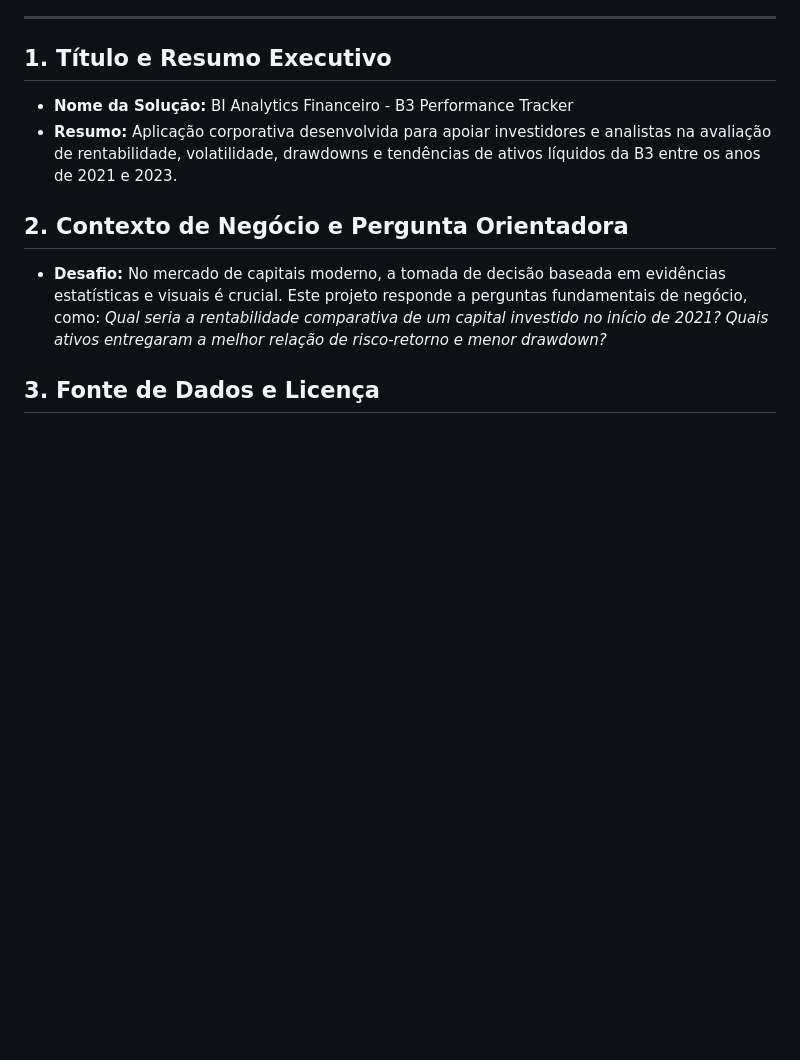
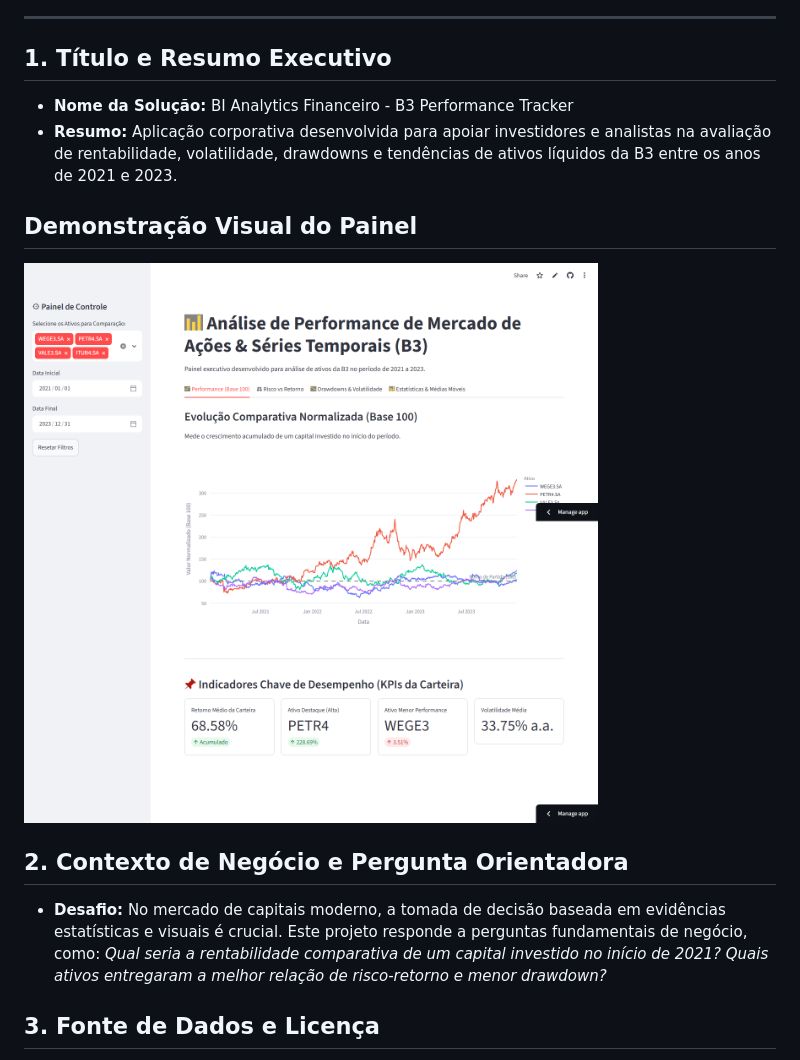
Before and after one commit to DanielMusashi79/projeto-final-acoes-b3, a Markdown page: README.md, the part around the change. Drawn GitHub-style; pictures changed too: img/dashboard.png (added); blank space fills up the shorter version.

Commit message:
adiciona captura de tela completa do dashboard no readme

```diff
--- a/README.md
+++ b/README.md
@@ -7,6 +7,8 @@ Painel executivo interativo desenvolvido em Python e Streamlit para análise de
 ## 1. Título e Resumo Executivo
 * **Nome da Solução:** BI Analytics Financeiro - B3 Performance Tracker
 * **Resumo:** Aplicação corporativa desenvolvida para apoiar investidores e analistas na avaliação de rentabilidade, volatilidade, drawdowns e tendências de ativos líquidos da B3 entre os anos de 2021 e 2023.
+## Demonstração Visual do Painel
+![Dashboard B3](img/dashboard.png)
 
 ## 2. Contexto de Negócio e Pergunta Orientadora
 * **Desafio:** No mercado de capitais moderno, a tomada de decisão baseada em evidências estatísticas e visuais é crucial. Este projeto responde a perguntas fundamentais de negócio, como: *Qual seria a rentabilidade comparativa de um capital investido no início de 2021? Quais ativos entregaram a melhor relação de risco-retorno e menor drawdown?*
```
